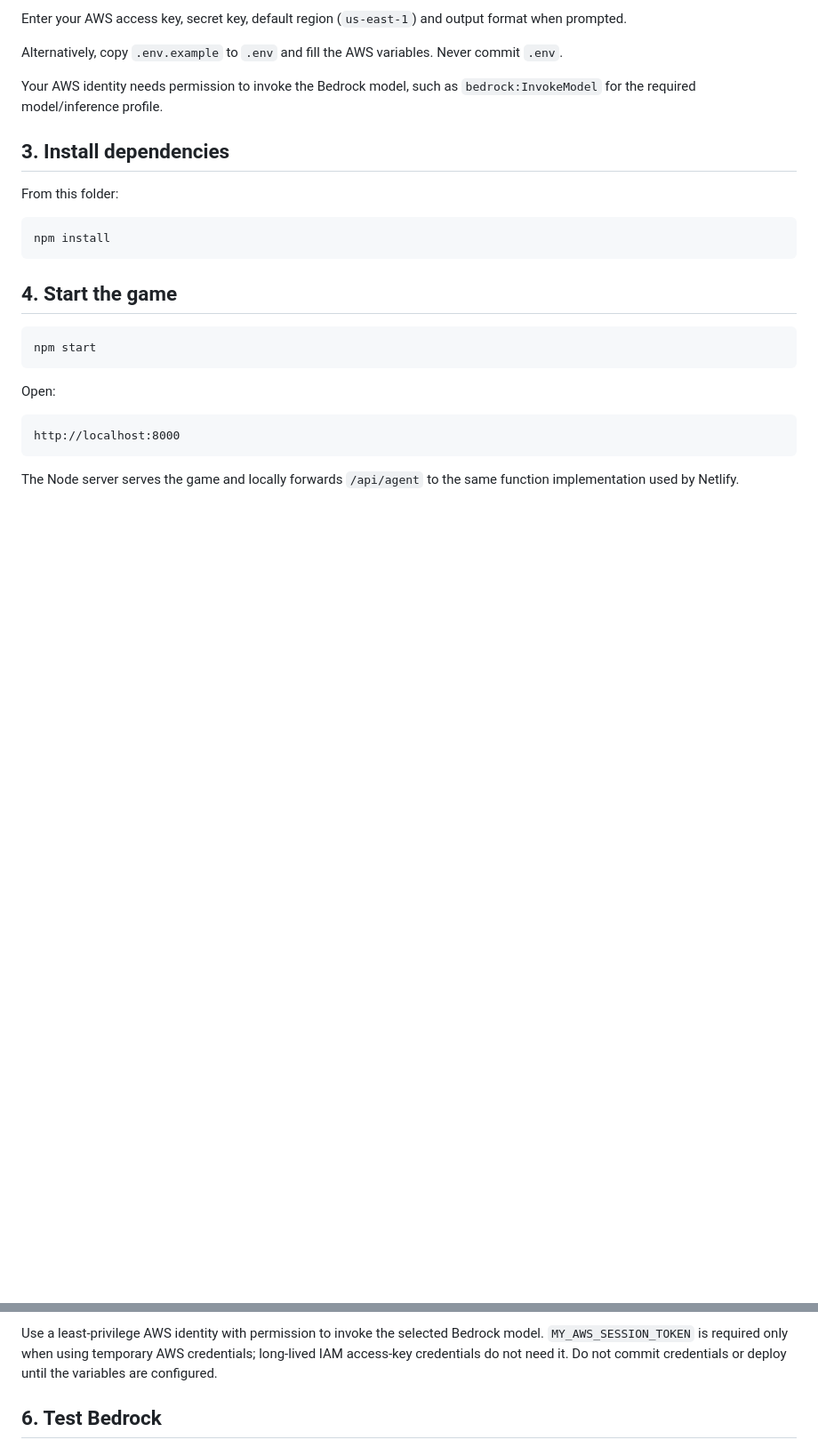
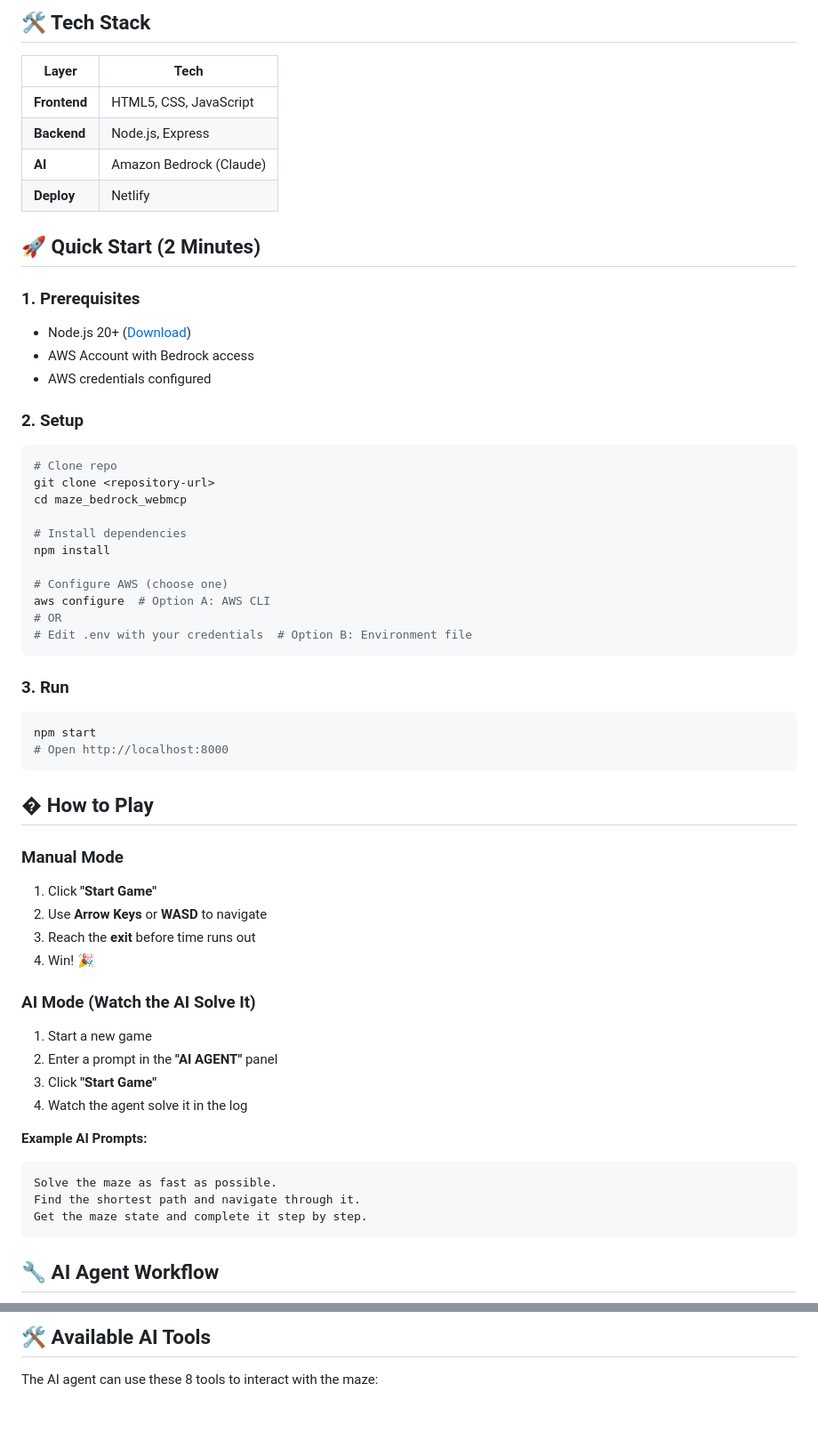
Before and after one commit to Md-Zubair677/MAZE_Game, a Markdown page: README.md, 2 parts joined by grey strips. Shown at 89% size. Rendered like a GitHub page; blank space fills up the shorter version.

Commit message:
Update README documentation

````diff
--- a/README.md
+++ b/README.md
@@ -32,30 +27,62 @@ aws configure
 ```
 
-Enter your AWS access key, secret key, default region (`us-east-1`) and output format when prompted.
+## 🛠️ Tech Stack
 
-Alternatively, copy `.env.example` to `.env` and fill the AWS variables. Never commit `.env`.
+| Layer | Tech |
+|-------|------|
+| **Frontend** | HTML5, CSS, JavaScript |
+| **Backend** | Node.js, Express |
+| **AI** | Amazon Bedrock (Claude) |
+| **Deploy** | Netlify |
 
-Your AWS identity needs permission to invoke the Bedrock model, such as `bedrock:InvokeModel` for the required model/inference profile.
+## 🚀 Quick Start (2 Minutes)
 
-## 3. Install dependencies
+### 1. Prerequisites
+- Node.js 20+ ([Download](https://nodejs.org/))
+- AWS Account with Bedrock access
+- AWS credentials configured
 
-From this folder:
+### 2. Setup
+```bash
+# Clone repo
+git clone <repository-url>
+cd maze_bedrock_webmcp
 
-```bash
+# Install dependencies
 npm install
+
+# Configure AWS (choose one)
+aws configure  # Option A: AWS CLI
+# OR
+# Edit .env with your credentials  # Option B: Environment file
 ```
 
-## 4. Start the game
-
+### 3. Run
 ```bash
 npm start
+# Open http://localhost:8000
 ```
 
-Open:
+## � How to Play
 
-```text
-http://localhost:8000
+### Manual Mode
+1. Click **"Start Game"**
+2. Use **Arrow Keys** or **WASD** to navigate
+3. Reach the **exit** before time runs out
+4. Win! 🎉
+
+### AI Mode (Watch the AI Solve It)
+1. Start a new game
+2. Enter a prompt in the **"AI AGENT"** panel
+3. Click **"Start Game"**
+4. Watch the agent solve it in the log
+
+**Example AI Prompts:**
+```
+Solve the maze as fast as possible.
+Find the shortest path and navigate through it.
+Get the maze state and complete it step by step.
 ```
 
-The Node server serves the game and locally forwards `/api/agent` to the same function implementation used by Netlify.
+## 🔧 AI Agent Workflow
 
@@ -74,6 +111,6 @@ BEDROCK_MODEL_ID
 ```
 
-Use a least-privilege AWS identity with permission to invoke the selected Bedrock model. `MY_AWS_SESSION_TOKEN` is required only when using temporary AWS credentials; long-lived IAM access-key credentials do not need it. Do not commit credentials or deploy until the variables are configured.
+## 🛠️ Available AI Tools
 
-## 6. Test Bedrock
+The AI agent can use these 8 tools to interact with the maze:
 
````
Also changed, not shown: other parts of README.md (+177 -67 lines).
